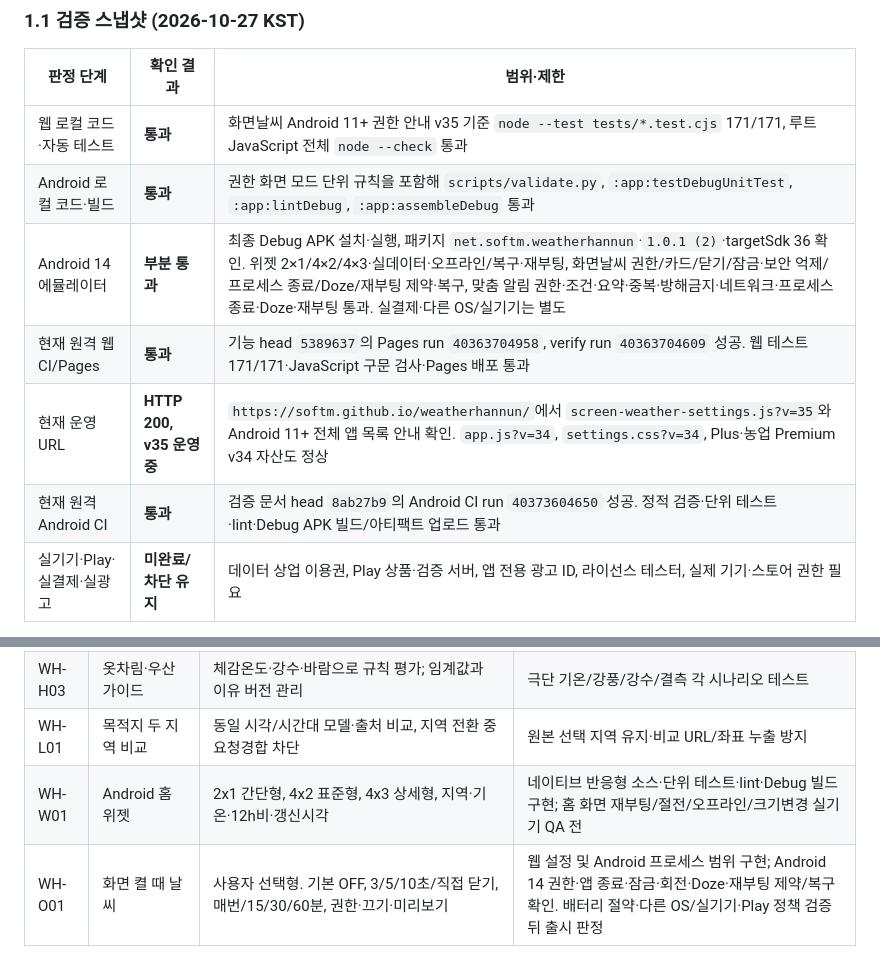
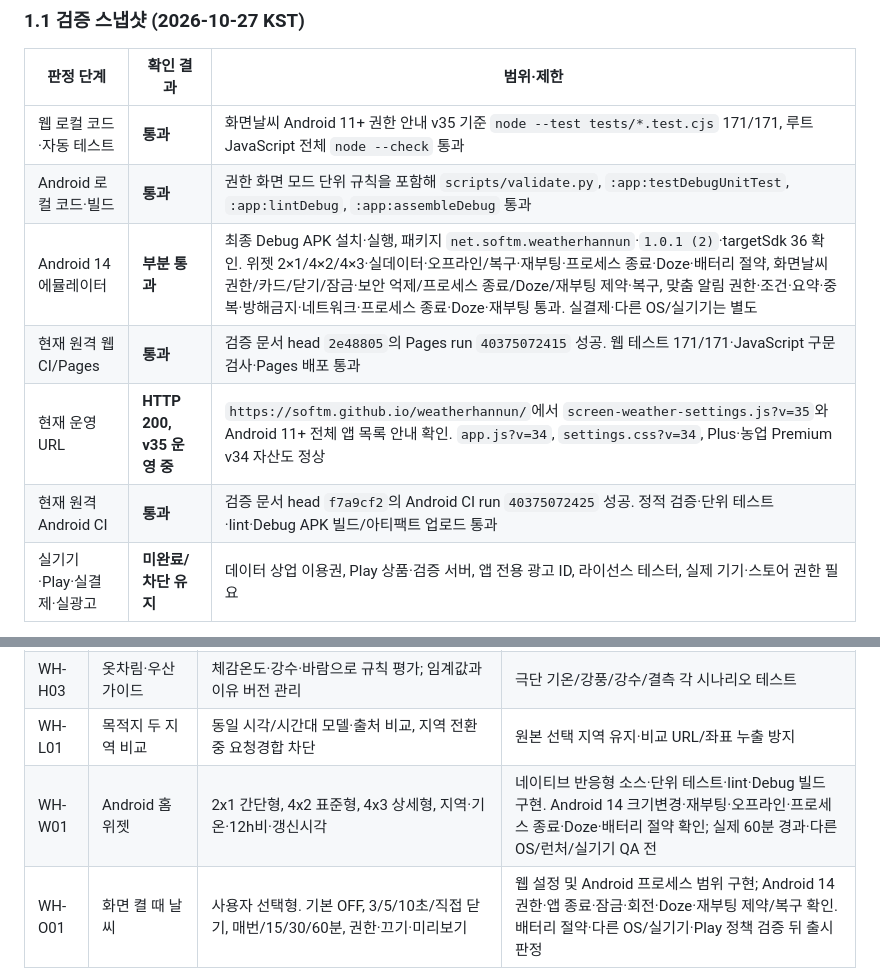
Before and after one commit to softm/weatherhannun, a Markdown page: docs/PRODUCT-DEVELOPMENT-SPEC.md, 2 parts joined by grey strips. Rendered like a GitHub page.

Commit message:
20261027_docs_위젯_절전_프로세스_검증

```diff
--- a/docs/PRODUCT-DEVELOPMENT-SPEC.md
+++ b/docs/PRODUCT-DEVELOPMENT-SPEC.md
@@ -51,10 +51,10 @@
 | --- | --- | --- |
 | 웹 로컬 코드·자동 테스트 | **통과** | 화면날씨 Android 11+ 권한 안내 v35 기준 `node --test tests/*.test.cjs` 171/171, 루트 JavaScript 전체 `node --check` 통과 |
 | Android 로컬 코드·빌드 | **통과** | 권한 화면 모드 단위 규칙을 포함해 `scripts/validate.py`, `:app:testDebugUnitTest`, `:app:lintDebug`, `:app:assembleDebug` 통과 |
-| Android 14 에뮬레이터 | **부분 통과** | 최종 Debug APK 설치·실행, 패키지 `net.softm.weatherhannun`·`1.0.1 (2)`·targetSdk 36 확인. 위젯 2×1/4×2/4×3·실데이터·오프라인/복구·재부팅, 화면날씨 권한/카드/닫기/잠금·보안 억제/프로세스 종료/Doze/재부팅 제약·복구, 맞춤 알림 권한·조건·요약·중복·방해금지·네트워크·프로세스 종료·Doze·재부팅 통과. 실결제·다른 OS/실기기는 별도 |
-| 현재 원격 웹 CI/Pages | **통과** | 기능 head `5389637`의 Pages run `40363704958`, verify run `40363704609` 성공. 웹 테스트 171/171·JavaScript 구문 검사·Pages 배포 통과 |
+| Android 14 에뮬레이터 | **부분 통과** | 최종 Debug APK 설치·실행, 패키지 `net.softm.weatherhannun`·`1.0.1 (2)`·targetSdk 36 확인. 위젯 2×1/4×2/4×3·실데이터·오프라인/복구·재부팅·프로세스 종료·Doze·배터리 절약, 화면날씨 권한/카드/닫기/잠금·보안 억제/프로세스 종료/Doze/재부팅 제약·복구, 맞춤 알림 권한·조건·요약·중복·방해금지·네트워크·프로세스 종료·Doze·재부팅 통과. 실결제·다른 OS/실기기는 별도 |
+| 현재 원격 웹 CI/Pages | **통과** | 검증 문서 head `2e48805`의 Pages run `40375072415` 성공. 웹 테스트 171/171·JavaScript 구문 검사·Pages 배포 통과 |
 | 현재 운영 URL | **HTTP 200, v35 운영 중** | `https://softm.github.io/weatherhannun/`에서 `screen-weather-settings.js?v=35`와 Android 11+ 전체 앱 목록 안내 확인. `app.js?v=34`, `settings.css?v=34`, Plus·농업 Premium v34 자산도 정상 |
-| 현재 원격 Android CI | **통과** | 검증 문서 head `8ab27b9`의 Android CI run `40373604650` 성공. 정적 검증·단위 테스트·lint·Debug APK 빌드/아티팩트 업로드 통과 |
+| 현재 원격 Android CI | **통과** | 검증 문서 head `f7a9cf2`의 Android CI run `40375072425` 성공. 정적 검증·단위 테스트·lint·Debug APK 빌드/아티팩트 업로드 통과 |
 | 실기기·Play·실결제·실광고 | **미완료/차단 유지** | 데이터 상업 이용권, Play 상품·검증 서버, 앱 전용 광고 ID, 라이선스 테스터, 실제 기기·스토어 권한 필요 |
 
 2026-10-27 통합 기능 변경은 두 저장소의 `main` 푸시, 원격 CI, GitHub Pages v34 자산 확인까지 완료했다. 이후 변경도 코드·로컬 테스트·원격 CI·운영 URL·실기기·Play 공개를 각각 다시 확인하며, 한 단계의 성공을 다른 단계의 완료로 해석하지 않는다.
@@ -127,7 +127,7 @@
 | WH-H02 | 어제 같은 시각 비교 | 동일 지역·기준 시각·동등한 관측 출처 우선; 없으면 비교 불가 표시 | 자료 미확보 시 차이/증감 수치 생성 0 |
 | WH-H03 | 옷차림·우산 가이드 | 체감온도·강수·바람으로 규칙 평가; 임계값과 이유 버전 관리 | 극단 기온/강풍/강수/결측 각 시나리오 테스트 |
 | WH-L01 | 목적지 두 지역 비교 | 동일 시각/시간대 모델·출처 비교, 지역 전환 중 요청경합 차단 | 원본 선택 지역 유지·비교 URL/좌표 누출 방지 |
-| WH-W01 | Android 홈 위젯 | 2x1 간단형, 4x2 표준형, 4x3 상세형, 지역·기온·12h비·갱신시각 | 네이티브 반응형 소스·단위 테스트·lint·Debug 빌드 구현; 홈 화면 재부팅/절전/오프라인/크기변경 실기기 QA 전 |
+| WH-W01 | Android 홈 위젯 | 2x1 간단형, 4x2 표준형, 4x3 상세형, 지역·기온·12h비·갱신시각 | 네이티브 반응형 소스·단위 테스트·lint·Debug 빌드 구현. Android 14 크기변경·재부팅·오프라인·프로세스 종료·Doze·배터리 절약 확인; 실제 60분 경과·다른 OS/런처/실기기 QA 전 |
 | WH-O01 | 화면 켤 때 날씨 | 사용자 선택형. 기본 OFF, 3/5/10초/직접 닫기, 매번/15/30/60분, 권한·끄기·미리보기 | 웹 설정 및 Android 프로세스 범위 구현; Android 14 권한·앱 종료·잠금·회전·Doze·재부팅 제약/복구 확인. 배터리 절약·다른 OS/실기기·Play 정책 검증 뒤 출시 판정 |
 | WH-A01 | 맞춤 알림 출시 | 기존 5개 조건, 아침 07시/저녁 19시 기본·방해금지·중복방지 | Android 실기기 + 새 서명 AAB 검증 |
 | WH-M01 | 공식 특보·레이더 | 기상청 원문/관측 시간/지역 적용 범위, 공급 장애 대응 | 공식 특보와 모델 추천을 분리해 표시 |
```
